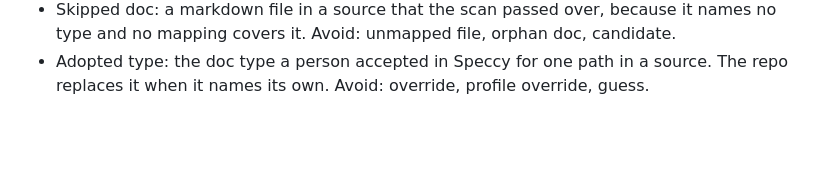
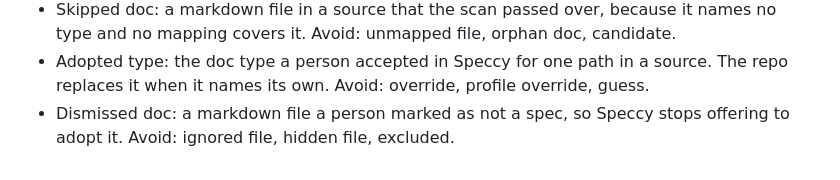
Before and after one commit to alternayte/speccy, a Markdown page: AGENTS.md, the part around the change. GitHub-like rendering; blank space fills up the shorter version.

```diff
--- a/AGENTS.md
+++ b/AGENTS.md
@@ -68,3 +68,4 @@ Tools: Go 1.26.2, Node 24+, just 1.58, golangci-lint v2.12.2. pnpm 12.4.2 runs t
 - Unchecked: an external link state meaning no credential and no MCP connection can read the target. Avoid: unknown, unreachable, skipped.
 - Skipped doc: a markdown file in a source that the scan passed over, because it names no type and no mapping covers it. Avoid: unmapped file, orphan doc, candidate.
 - Adopted type: the doc type a person accepted in Speccy for one path in a source. The repo replaces it when it names its own. Avoid: override, profile override, guess.
+- Dismissed doc: a markdown file a person marked as not a spec, so Speccy stops offering to adopt it. Avoid: ignored file, hidden file, excluded.
```
Also changed, not shown: docs/adoption.md (+7 -1 lines).
